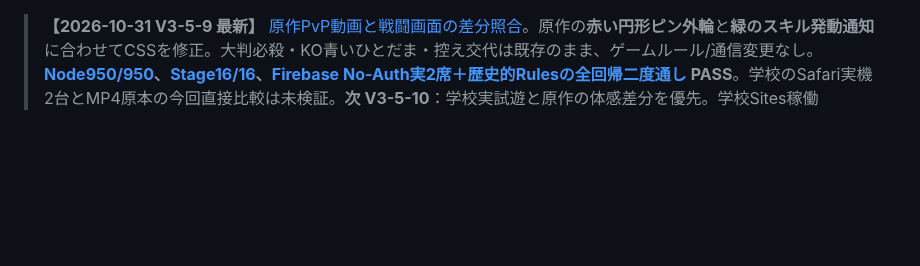
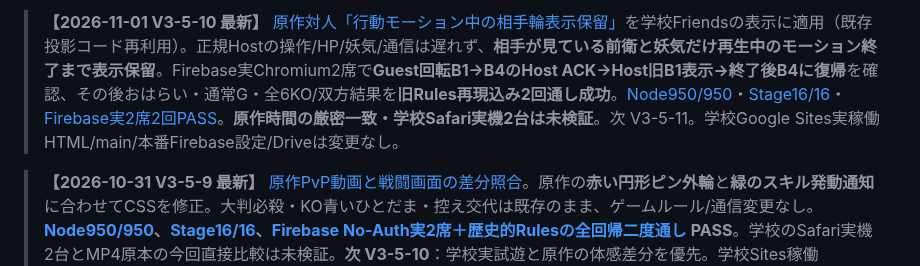
Before and after one commit to 8mahi8/yokai-battle-lab, a Markdown page: README.md, the part around the change. Drawn GitHub-style; blank space fills up the shorter version.

Commit message:
docs(v3-5-10): update README.md after final original-motion two-seat QA

```diff
--- a/README.md
+++ b/README.md
@@ -1,3 +1,5 @@
+> **【2026-11-01 V3-5-10 最新】** [原作対人「行動モーション中の相手輪表示保留」](./docs/ENGINE_V3_5_10_FRIENDS_OPPONENT_MOTION_VISIBILITY_20261101.md)を学校Friendsの表示に適用（既存投影コード再利用）。正規Hostの操作/HP/妖気/通信は遅れず、**相手が見ている前衛と妖気だけ再生中のモーション終了まで表示保留**。Firebase実Chromium2席で**Guest回転B1→B4のHost ACK→Host旧B1表示→終了後B4に復帰**を確認、その後おはらい・通常G・全6KO/双方結果を**旧Rules再現込み2回通し成功**。[Node950/950](https://github.com/8mahi8/yokai-battle-lab/actions/runs/41283583422)・[Stage16/16](https://github.com/8mahi8/yokai-battle-lab/actions/runs/41283580374)・[Firebase実2席2回PASS](https://github.com/8mahi8/yokai-battle-lab/actions/runs/41283583410)。**原作時間の厳密一致・学校Safari実機2台は未検証**。次 V3-5-11。学校Google Sites実稼働HTML/main/本番Firebase設定/Driveは変更なし。
+
 > **【2026-10-31 V3-5-9 最新】** [原作PvP動画と戦闘画面の差分照合](./docs/ENGINE_V3_5_9_ORIGINAL_PVP_VISUAL_ALIGNMENT_20261031.md)。原作の**赤い円形ピン外輪**と**緑のスキル発動通知**に合わせてCSSを修正。大判必殺・KO青いひとだま・控え交代は既存のまま、ゲームルール/通信変更なし。**[Node950/950](https://github.com/8mahi8/yokai-battle-lab/actions/runs/41178817313)、[Stage16/16](https://github.com/8mahi8/yokai-battle-lab/actions/runs/41178817321)、[Firebase No-Auth実2席＋歴史的Rulesの全回帰二度通し](https://github.com/8mahi8/yokai-battle-lab/actions/runs/41178817458) PASS**。学校のSafari実機2台とMP4原本の今回直接比較は未検証。**次 V3-5-10**：学校実試遊と原作の体感差分を優先。学校Sites稼働HTML、本番Firebase Rules/Auth/DB、main、Driveは未変更。
 
 > **【2026-10-31 V3-5-8 最新】** [Google Sites短いiframeの下画面チャージ実通信受入](./docs/ENGINE_V3_5_8_SHORT_SITES_GESTURE_ACCEPTANCE_20261031.md)。**568×320／390×360／820×390px**でも実2席Firebase上で通常/Gチャージの中止・タッチ点へアクセス可能、既存おはらい/6体KO/結果まで2回PASS。**Node950件・Chromium Stage・Firebase実2席成功**。不必要なCSSを追加せず、ゲーム本体はV3-5-7と同じ。**10/22保存のFirebase Rules写しは11/8 00:00 JST期限**、現在の本番Rulesが同じか未確認のため接続不能リスクは要認識。学校Safari実機2台・原作動画原本直接比較は未実施。次V3-5-9。
```
